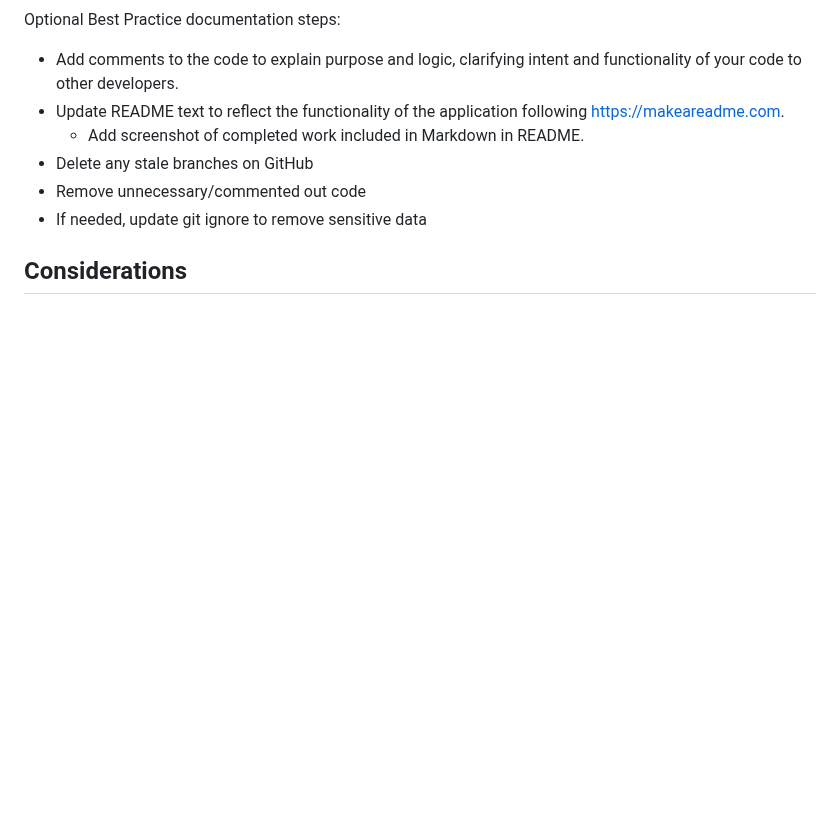
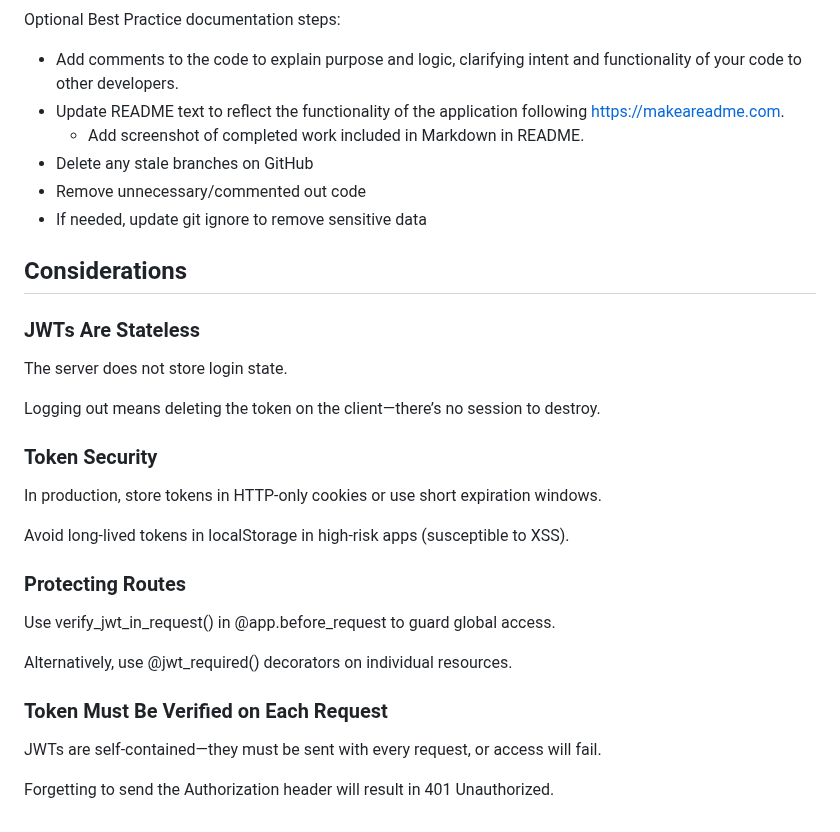
Before and after one commit to webdesigns23/flask-jwt-technical-lesson, a Markdown page: README.md, the part around one of its changes. Drawn GitHub-style; blank space fills up the shorter version.

```diff
--- a/README.md
+++ b/README.md
@@ -439,3 +474,27 @@ Optional Best Practice documentation steps:
 * If needed, update git ignore to remove sensitive data
 
 ## Considerations
+
+### JWTs Are Stateless
+
+The server does not store login state.
+
+Logging out means deleting the token on the client—there’s no session to destroy.
+
+### Token Security
+
+In production, store tokens in HTTP-only cookies or use short expiration windows.
+
+Avoid long-lived tokens in localStorage in high-risk apps (susceptible to XSS).
+
+### Protecting Routes
+
+Use verify_jwt_in_request() in @app.before_request to guard global access.
+
+Alternatively, use @jwt_required() decorators on individual resources.
+
+### Token Must Be Verified on Each Request
+
+JWTs are self-contained—they must be sent with every request, or access will fail.
+
+Forgetting to send the Authorization header will result in 401 Unauthorized.
```
Also changed, not shown: other parts of README.md (+47 -12 lines).
